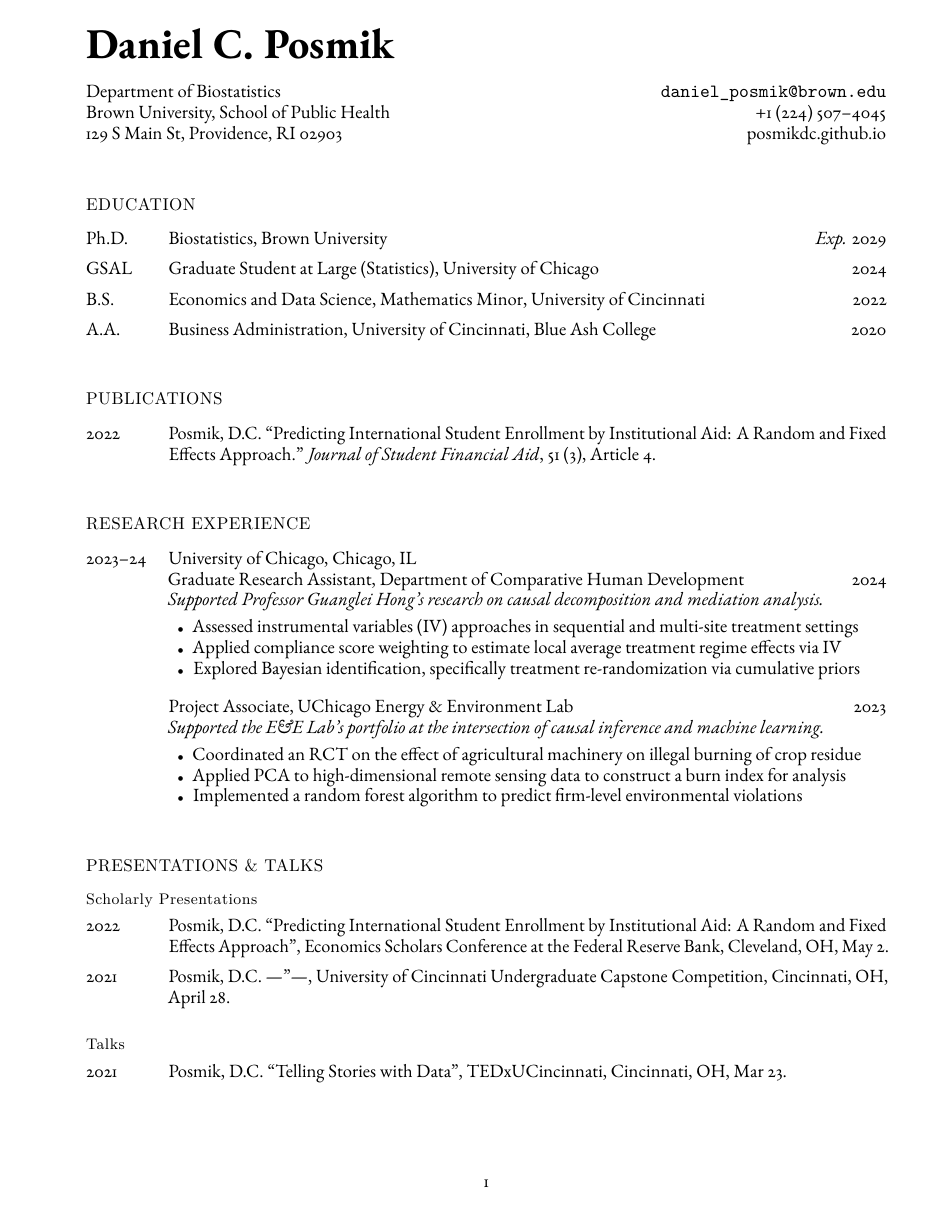
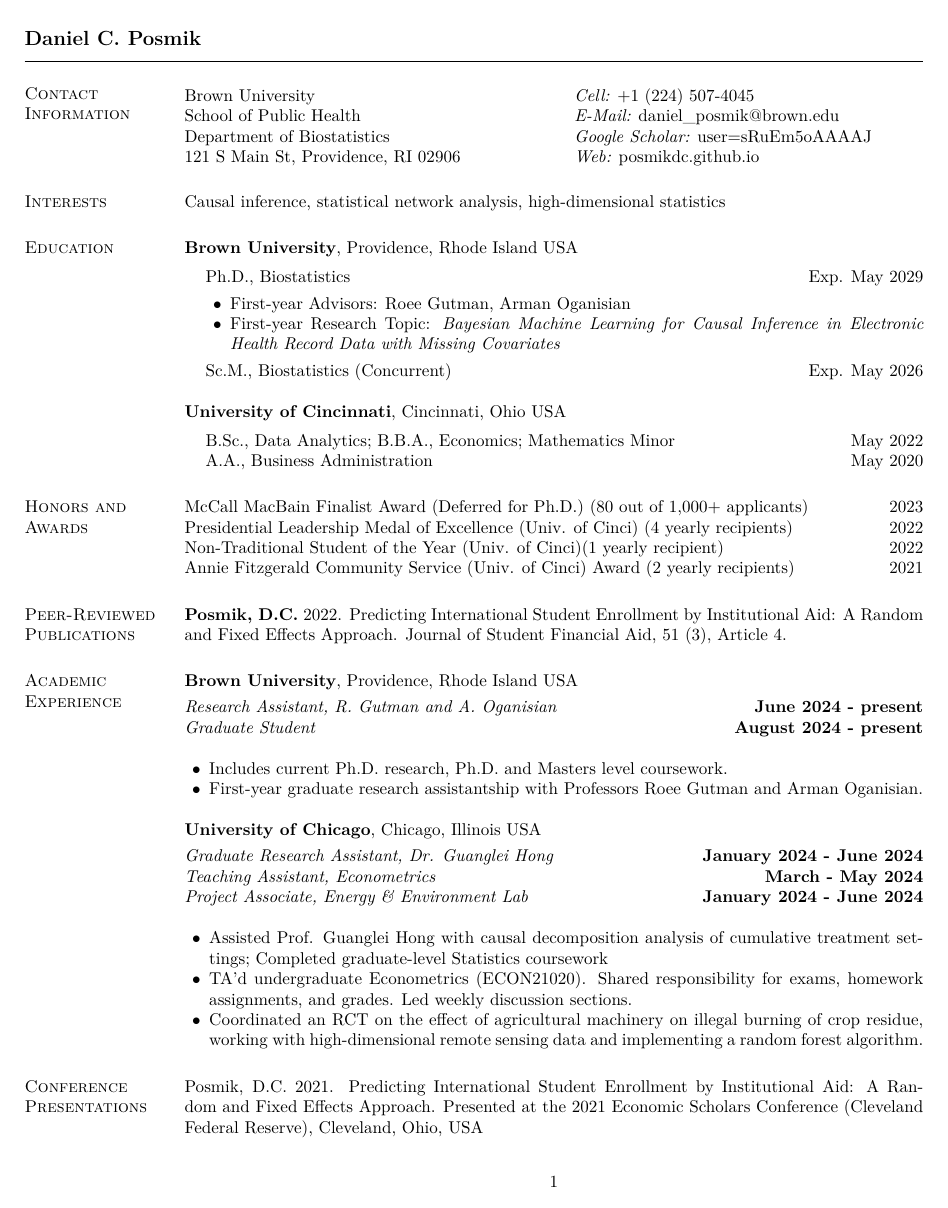
Before and after one commit to posmikdc/latex, a LaTeX CV (cv/cv.tex): page 1 of 3 before the commit and page 1 of 2 after it. The pictures show the PDF file cv/cv.pdf that the author committed with the source.

Commit message:
Updated CV with C. Paciorek template; updated Brown RA details

```diff
--- a/cv/cv.tex
+++ b/cv/cv.tex
@@ -82 +32,10 @@
 
+\begin{resume}
+\section{\sc Contact Information}
+\vspace{.05in}
+\begin{tabular}{@{}p{3in}p{4in}}
+Brown University & {\it Cell:} +1 (224) 507-4045 \\
+School of Public Health & {\it E-Mail:} {daniel\_posmik@brown.edu} \\
+Department of Biostatistics & {\it Google Scholar:} user=sRuEm5oAAAAJ \\
+121 S Main St, Providence, RI 02906 & {\it Web:} posmikdc.github.io \\
+\end{tabular}
@@ -98 +43,3 @@
 
+\section{\sc Interests}
+Causal inference, statistical network analysis, high-dimensional statistics
@@ -101,74 +46,70 @@
 
-% display your name as the document title
-\namefont{\myname}
+\section{\sc Education}
+{\bf Brown University}, Providence, Rhode Island USA\\
+%{\em Department of Statistics}
+\vspace*{-.1in}
+\begin{list1}
+  \item[] Ph.D., Biostatistics \hfill Exp. May 2029
 
-% affiliation and contact info blocks
-\vspace{1em}
-\begin{minipage}[t]{0.700\textwidth}
-% current primary affiliation, left-aligned
-Department of Biostatistics \\
-Brown University, School of Public Health \\
-129 S Main St, Providence, RI 02903
-\end{minipage}
-\begin{minipage}[t]{0.295\textwidth}
-% contact info details, right-aligned
-\flushright{}
-\href{mailto:daniel_posmik@brown.edu}{\tt daniel\_posmik@brown.edu} \\
-+1 (224) 507--4045 \\
-\href{https://posmikdc.github.io}{posmikdc.github.io}
-\end{minipage}
+\begin{list2}
+\vspace*{.05in}
+\item First-year Advisors: Roee Gutman, Arman Oganisian
+\item First-year Research Topic: {\em Bayesian Machine Learning for Causal Inference in Electronic Health Record Data with Missing Covariates}
+\end{list2}
+\vspace*{.05in}
+\item[] Sc.M., Biostatistics (Concurrent) \hfill Exp. May 2026
+\end{list1}
 
-\section*{Education}
+{\bf University of Cincinnati}, Cincinnati, Ohio USA\\
+%{\em Department of Mathematics and Statistics}
+\vspace*{-.1in}
+\begin{list1}
+\item[] B.Sc., Data Analytics; B.B.A., Economics; Mathematics Minor \hfill May 2022
+\item[] A.A., Business Administration \hfill May 2020
+\end{list1}
 
-\begin{tablist}
-\item[Ph.D.] \tab{}Biostatistics, Brown University \hfill \emph{Exp.} 2029
-\item[GSAL]  \tab{}Graduate Student at Large (Statistics), University of Chicago \hfill 2024
-\item[B.S.]  \tab{}Economics and Data Science, Mathematics Minor, University of Cincinnati \hfill 2022
-\item[A.A.] \tab{}Business Administration, University of Cincinnati, Blue Ash College \hfill 2020
-\end{tablist}
 
-\section*{Publications}
+\section{\sc Honors and Awards}
+McCall MacBain Finalist Award (Deferred for Ph.D.) (80 out of 1,000+ applicants) \hfill 2023 \\
+Presidential Leadership Medal of Excellence (Univ. of Cinci) (4 yearly recipients) \hfill 2022 \\
+Non-Traditional Student of the Year (Univ. of Cinci)(1 yearly recipient) \hfill 2022 \\
+Annie Fitzgerald Community Service (Univ. of Cinci) Award (2 yearly recipients) \hfill 2021
 
-\begin{tablist}
-\item[2022] \tab{}Posmik, D.C. \enquote{Predicting International Student Enrollment by Institutional Aid: A Random and Fixed Effects Approach.} \textit{Journal of Student Financial Aid}, 51 (3), \href{https://ir.library.louisville.edu/jsfa/vol51/iss3/4}{Article 4}.
-\end{tablist}
 
-\section*{Research Experience}
+\section{\sc Peer-Reviewed Publications}
+{\bf Posmik, D.C.} 2022. Predicting International Student Enrollment by Institutional Aid: A Random and Fixed Effects Approach. Journal of Student Financial Aid, 51 (3), Article 4.
 
-\begin{tablist}
-\item[2023--24] \tab{}University of Chicago, Chicago, IL\\
-Graduate Research Assistant, Department of Comparative Human Development \hfill 2024\\
-\emph{Supported Professor \href{https://voices.uchicago.edu/ghong/}{Guanglei Hong}'s research on causal decomposition and mediation analysis.}
 
-\vspace*{.05in}
+\section{\sc Academic Experience}
+{\bf Brown University}, Providence, Rhode Island USA
+
+\vspace{-.3cm}
+{\em Research Assistant, R. Gutman and A. Oganisian} \hfill {\bf June 2024 - present}\\
+{\em Graduate Student} \hfill {\bf August 2024 - present}\\
+
 \begin{list2}
-\item Assessed instrumental variables (IV) approaches in sequential and multi-site treatment settings
-\item Applied compliance score weighting to estimate local average treatment regime effects via IV
-\item Explored Bayesian identification, specifically treatment re-randomization via cumulative priors
+\item Includes current Ph.D.~research, Ph.D.~and Masters level coursework.
+\item First-year graduate research assistantship with Professors Roee Gutman and Arman Oganisian.
 \end{list2}
 
-\vspace*{.1in}
-Project Associate, UChicago Energy \& Environment Lab \hfill 2023\\
-\emph{Supported the \href{https://urbanlabs.uchicago.edu/labs/energy-environment}{E\&E Lab}'s portfolio at the intersection of causal inference and machine learning.}
+{\bf University of Chicago}, Chicago, Illinois USA
 
-\vspace*{.05in}
+\vspace{-.3cm}
+{\em Graduate Research Assistant, Dr. Guanglei Hong} \hfill {\bf January 2024 - June 2024}\\
+{\em Teaching Assistant, Econometrics} \hfill {\bf March - May 2024}\\
+{\em Project Associate, Energy \& Environment Lab} \hfill {\bf January 2024 - June 2024}\\
+
 \begin{list2}
-\item Coordinated an RCT on the effect of agricultural machinery on illegal burning of crop residue
-\item Applied PCA to high-dimensional remote sensing data to construct a burn index for analysis
-\item Implemented a random forest algorithm to predict firm-level environmental violations
+\item Assisted Prof. Guanglei Hong with causal decomposition analysis of cumulative treatment settings; Completed graduate-level Statistics coursework
+\item TA'd undergraduate Econometrics (ECON21020). Shared responsibility for exams, homework assignments, and grades. Led weekly discussion sections.
+\item Coordinated an RCT on the effect of agricultural machinery on illegal burning of crop residue, working with high-dimensional remote sensing data and implementing a random forest algorithm.
 \end{list2}
-\end{tablist}
+%\section{\sc Papers in preparation}
 
-\section*{Presentations \& Talks}
+%Ventura, V., C.J. Paciorek, and J.S. Risbey.  Controlling the proportion of falsely-rejected hypotheses when conducting multiple tests with geophysical data.
 
-\subsection*{Scholarly Presentations}
-\begin{tablist}
-\item[2022] \tab{}Posmik, D.C. \enquote{Predicting International Student Enrollment by Institutional Aid: A Random and Fixed Effects Approach}, Economics Scholars Conference at the Federal Reserve Bank, Cleveland, OH, May 2.
-\item[2021] \tab{}Posmik, D.C. \textemdash{}"\textemdash{}, University of Cincinnati Undergraduate Capstone Competition, Cincinnati, OH, April 28.
-\end{tablist}
+%Ickes, K., C.J. Paciorek, and S. Thomas.  Effects of wild pigs on forest demographic processes in Malaysia.
 
-\subsection*{Talks}
-\begin{tablist}
-\item[2021] \tab{}Posmik, D.C. \enquote{Telling Stories with Data}, \href{https://www.youtube.com/watch?v=-Le0WTfBuBY}{TEDxUCincinnati}, Cincinnati, OH, Mar 23.
-\end{tablist}
+\section{\sc Conference Presentations}
+Posmik, D.C. 2021. Predicting International Student Enrollment by Institutional Aid: A Random and Fixed Effects Approach. Presented at the 2021 Economic Scholars Conference (Cleveland Federal Reserve), Cleveland, Ohio, USA
 
@@ -187,18 +122,0 @@ Project Associate, UChicago Energy \& Environment Lab \hfill 2023\\
-\begin{tablist}
-  \item[2023] \tab{} Community Data Fellowship, University of Chicago Data Science Institute (\$4,000)
-\end{tablist}
-
-\section*{Professional Service}
-
-\subsection*{Academic Journal Peer Review}
-\begin{tablist}
-  \item[2022] \tab{} \emph{Journal of Student Financial Aid}
-\end{tablist}
-
-\section*{Teaching}
-
-\begin{tablist}
-\item[2024] \tab{}University of Chicago, Department of Economics, Chicago, IL\\
-Teaching Assistant, Econometrics (ECON21020), Spring 2024\\
-\vspace*{.05in}
-\begin{list2}
@@ -223,2 +126,4 @@ Research Analyst, Electricity Practice Group\\
 
 
+\section{\sc Community Service}
+{\bf UChicago Data Science Institute}, Chicago, Illinois USA
@@ -226,7 +130,8 @@ Research Analyst, Electricity Practice Group\\
 
-\begin{tablist}
-\item[2023] \tab{}University of Chicago, Chicago, IL\\
-Community Data Fellow, UChicago Data Science Institute\\
-\emph{Created a \href{https://public.tableau.com/app/profile/daniel.posmik/viz/DSI_CEI_Dashboard_draft/Dashboard1}{dashboard} for the State of Illinois' Commission on Equity \& Inclusion.}
+\vspace{-.3cm}
+{\em Community Data Fellow} \hfill {\bf September 2023 - December 2023}\\
+Visualized impact data from the State of Illinois' Commission on Equity and Inclusion using an interactive Tableau dashboard.
 
-\vspace*{.05in}
+{\bf The Neo Initiative}, Cincinnati, Ohio USA
+
+\vspace{-.3cm}
@@ -241 +151,5 @@ Founder and President\\
+\begin{list2}
+\item 2022: Journal of Student Financial Aid
+\end{list2}
 
+\end{resume}
```
Also changed, not shown: cv/cv.pdf, cv/cv.tex (175 more changed lines).
